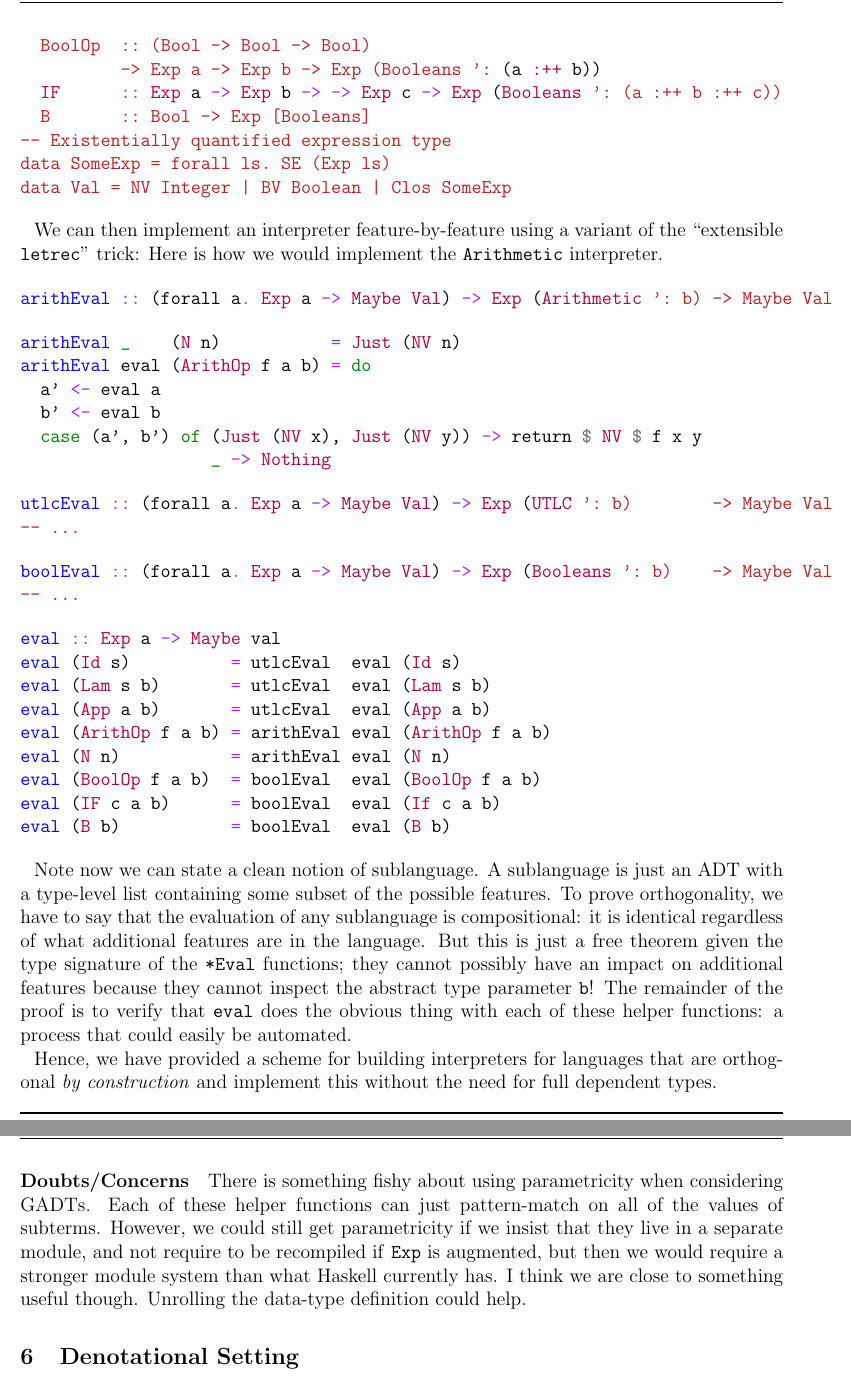
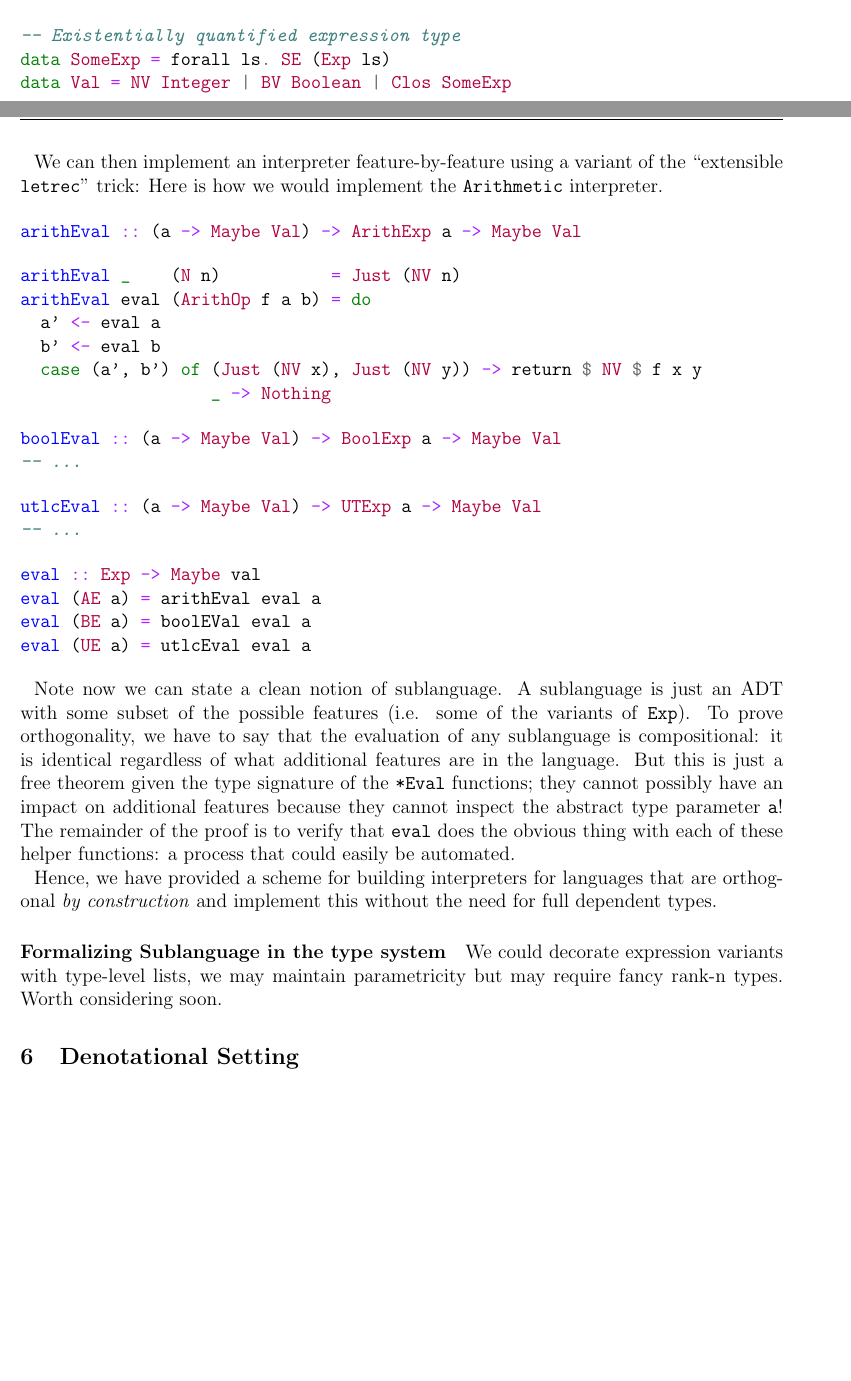
Before and after one commit to ezrosent/s-explore, a LaTeX paper (writeup/pla.tex): two parts of pages 7 and 8 of 8 before the commit and two parts of pages 6 and 7 of 7 after it, joined at a grey line, cut at the place of the change, the shorter picture padded with empty space. The pictures show the PDF file writeup/pla.pdf that the author committed with the source.

Commit message:
fixed some parametricity stuff

```diff
--- a/writeup/pla.tex
+++ b/writeup/pla.tex
@@ -390,2 +390,0 @@ data UTLC
-data Booleans
-data Arithmetic
@@ -395,8 +390,0 @@ data Exp  :: [*] -> * where
-  App     :: Exp a -> Exp b -> Exp (UTLC ': (a :++ b))
-  ArithOp :: (Integer -> Integer -> Integer)
-          -> Exp a -> Exp b -> Exp (Arithmetic ': (a :++ b))
-  N       :: Integer -> Exp [Arithmetic]
-  BoolOp  :: (Bool -> Bool -> Bool)
-          -> Exp a -> Exp b -> Exp (Booleans ': (a :++ b))
-  IF      :: Exp a -> Exp b -> -> Exp c -> Exp (Booleans ': (a :++ b :++ c))
-  B       :: Bool -> Exp [Booleans]
@@ -409,7 +406,7 @@ We can then implement an interpreter feature-by-feature using a variant of the `
 \verb|letrec|'' trick: Here is how we would implement the \texttt{Arithmetic} interpreter.
 
 \begin{minted}{haskell}
-arithEval :: (forall a. Exp a -> Maybe Val) -> Exp (Arithmetic ': b) -> Maybe Val
+arithEval :: (a -> Maybe Val) -> ArithExp a -> Maybe Val
 \end{minted}
 \begin{minted}{haskell}
 arithEval _    (N n)           = Just (NV n)
@@ -420,24 +417,18 @@ arithEval eval (ArithOp f a b) = do
                    _ -> Nothing
 \end{minted}
 \begin{minted}{haskell}
-utlcEval :: (forall a. Exp a -> Maybe Val) -> Exp (UTLC ': b)        -> Maybe Val
+boolEval :: (a -> Maybe Val) -> BoolExp a -> Maybe Val
 -- ...
 \end{minted}
 \begin{minted}{haskell}
-boolEval :: (forall a. Exp a -> Maybe Val) -> Exp (Booleans ': b)    -> Maybe Val
+utlcEval :: (a -> Maybe Val) -> UTExp a -> Maybe Val
 -- ...
 \end{minted}
 \begin{minted}{haskell}
-eval :: Exp a -> Maybe val
-eval (Id s)          = utlcEval  eval (Id s)
-eval (Lam s b)       = utlcEval  eval (Lam s b)
-eval (App a b)       = utlcEval  eval (App a b)
-eval (ArithOp f a b) = arithEval eval (ArithOp f a b)
-eval (N n)           = arithEval eval (N n)
-eval (BoolOp f a b)  = boolEval  eval (BoolOp f a b)
-eval (IF c a b)      = boolEval  eval (If c a b)
-eval (B b)           = boolEval  eval (B b)
+eval :: Exp -> Maybe val
+eval (AE a) = arithEval eval a
+eval (BE a) = boolEVal eval a
+eval (UE a) = utlcEval eval a
 \end{minted}
 
 Note now we can state a clean notion of sublanguage. A sublanguage is just an
-ADT with a type-level list containing some subset of the possible features. To
@@ -448,19 +435,29 @@ language. But this is just a free theorem given the type signature of the
-features because they cannot inspect the abstract type parameter \texttt{b}! The
-remainder of the proof is to verify that \texttt{eval} does the obvious thing
-with each of these helper functions: a process that could easily be automated.
+ADT with some subset of the possible features (i.e. some of the variants of
+\texttt{Exp}). To prove orthogonality, we have to say that the evaluation of any
+sublanguage is compositional: it is identical regardless of what additional
+features are in the language. But this is just a free theorem given the type
+signature of the \texttt{*Eval} functions; they cannot possibly have an impact
+on additional features because they cannot inspect the abstract type parameter
+\texttt{a}! The remainder of the proof is to verify that \texttt{eval} does the
+obvious thing with each of these helper functions: a process that could easily
+be automated.
 
 Hence, we have provided a scheme for building interpreters for languages that
 are orthogonal \emph{by construction} and implement this without the need for
 full dependent types.
 
-\paragraph{Doubts/Concerns} There is something fishy about using parametricity when
-considering GADTs. Each of these helper functions can just pattern-match on
-all of the values of subterms. However, we could still get parametricity if we
-insist that they live in a separate module, and not require to be recompiled if
-\texttt{Exp} is augmented, but then we would require a stronger module system
-than what Haskell currently has. I think we are close to something useful
-though. Unrolling the data-type definition could help.
+\paragraph{Formalizing Sublanguage in the type system} We could decorate
+expression variants with type-level lists, we may maintain parametricity but may
+require fancy rank-n types. Worth considering soon.
 
+
+% \paragraph{Doubts/Concerns} There is something fishy about using parametricity when
+% considering GADTs. Each of these helper functions can just pattern-match on
+% all of the values of subterms. However, we could still get parametricity if we
+% insist that they live in a separate module, and not require to be recompiled if
+% \texttt{Exp} is augmented, but then we would require a stronger module system
+% than what Haskell currently has. I think we are close to something useful
+% though. Unrolling the data-type definition could help.
 
 
 \section{Denotational Setting}
```
Also changed, not shown: writeup/pla.pdf, writeup/pla.tex (23 more changed lines).
